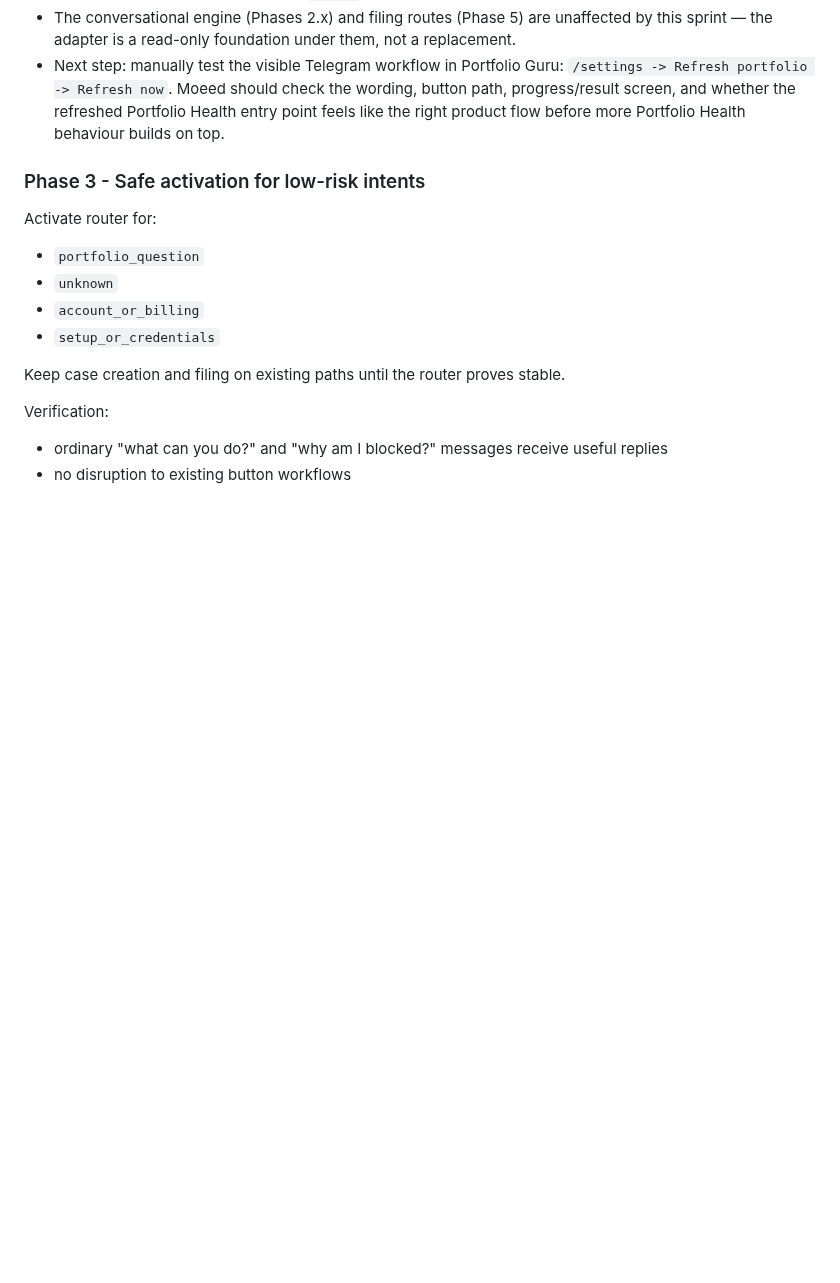
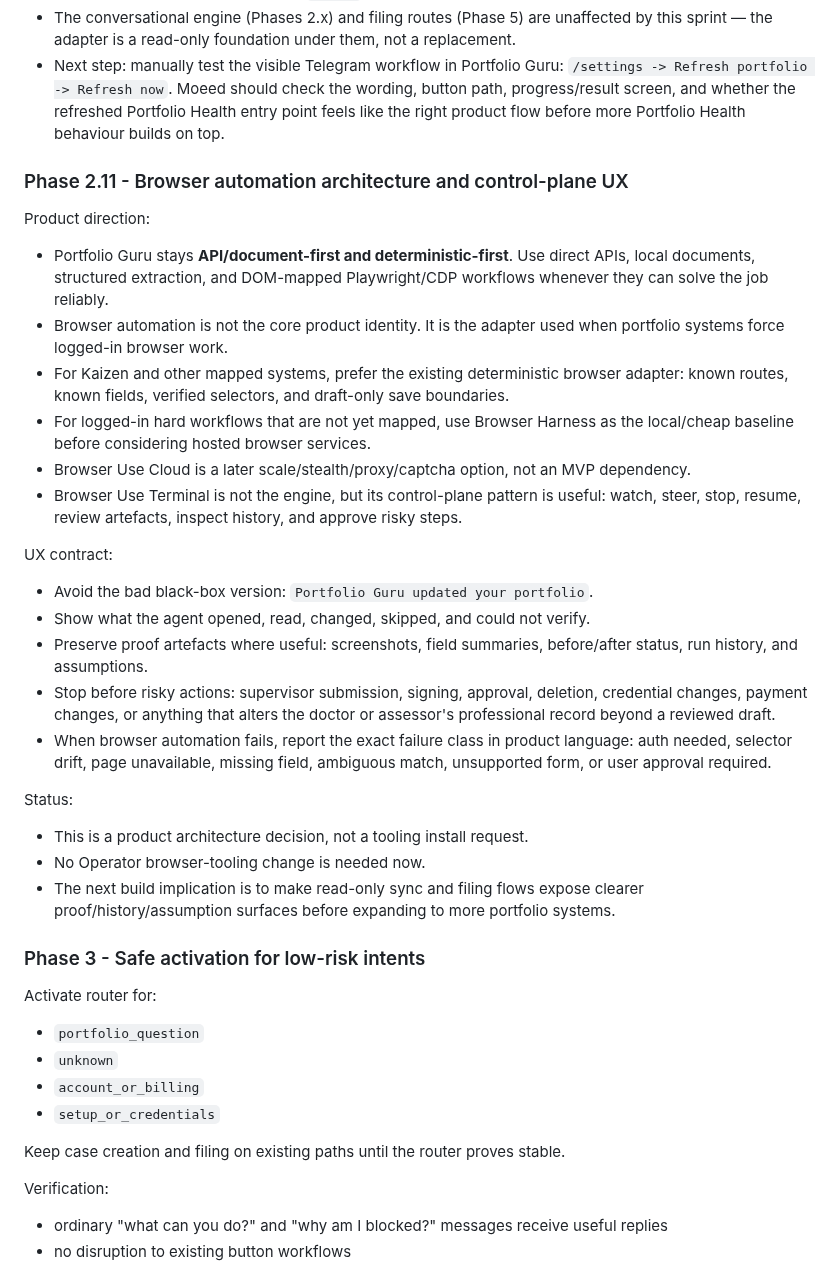
Before and after one commit to moeedahmed/portfolio-guru, a Markdown page: docs/plan.md, the part around the change. Rendered like a GitHub page; blank space fills up the shorter version.

Commit message:
Capture browser automation product stance

```diff
--- a/docs/plan.md
+++ b/docs/plan.md
@@ -253,6 +253,47 @@ Status:
   Portfolio Health entry point feels like the right product flow before more
   Portfolio Health behaviour builds on top.
 
+### Phase 2.11 - Browser automation architecture and control-plane UX
+
+Product direction:
+
+- Portfolio Guru stays **API/document-first and deterministic-first**. Use
+  direct APIs, local documents, structured extraction, and DOM-mapped
+  Playwright/CDP workflows whenever they can solve the job reliably.
+- Browser automation is not the core product identity. It is the adapter used
+  when portfolio systems force logged-in browser work.
+- For Kaizen and other mapped systems, prefer the existing deterministic
+  browser adapter: known routes, known fields, verified selectors, and
+  draft-only save boundaries.
+- For logged-in hard workflows that are not yet mapped, use Browser Harness as
+  the local/cheap baseline before considering hosted browser services.
+- Browser Use Cloud is a later scale/stealth/proxy/captcha option, not an MVP
+  dependency.
+- Browser Use Terminal is not the engine, but its control-plane pattern is
+  useful: watch, steer, stop, resume, review artefacts, inspect history, and
+  approve risky steps.
+
+UX contract:
+
+- Avoid the bad black-box version: `Portfolio Guru updated your portfolio`.
+- Show what the agent opened, read, changed, skipped, and could not verify.
+- Preserve proof artefacts where useful: screenshots, field summaries,
+  before/after status, run history, and assumptions.
+- Stop before risky actions: supervisor submission, signing, approval, deletion,
+  credential changes, payment changes, or anything that alters the doctor or
+  assessor's professional record beyond a reviewed draft.
+- When browser automation fails, report the exact failure class in product
+  language: auth needed, selector drift, page unavailable, missing field,
+  ambiguous match, unsupported form, or user approval required.
+
+Status:
+
+- This is a product architecture decision, not a tooling install request.
+- No Operator browser-tooling change is needed now.
+- The next build implication is to make read-only sync and filing flows expose
+  clearer proof/history/assumption surfaces before expanding to more portfolio
+  systems.
+
 ### Phase 3 - Safe activation for low-risk intents
 
 Activate router for:
```
